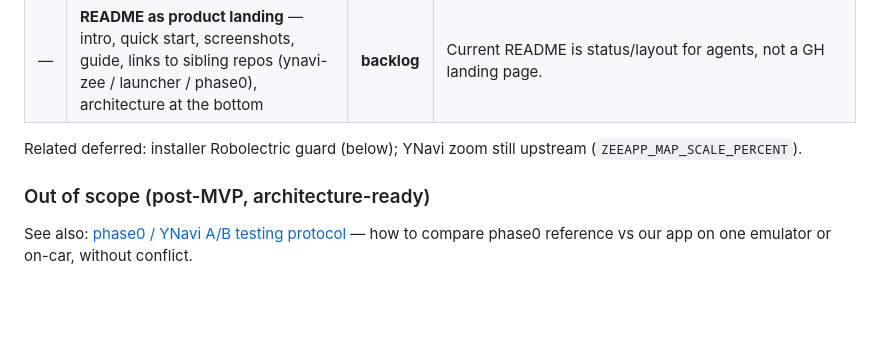
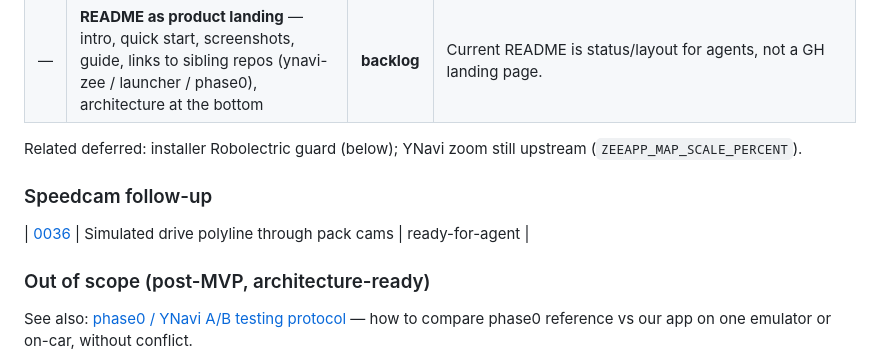
Before and after one commit to maxim-saplin/zee-power-toys, a Markdown page: docs/issues/BACKLOG.md, the part around the change. GitHub-like rendering; blank space fills up the shorter version.

Commit message:
docs: Block 0036 speedcam drive-sim (polyline host path)

```diff
--- a/docs/issues/BACKLOG.md
+++ b/docs/issues/BACKLOG.md
@@ -102,6 +102,10 @@ Mechanism for Install is **done** ([0014](0014-install-from-github.md) / [0020](
 
 Related deferred: installer Robolectric guard (below); YNavi zoom still upstream (`ZEEAPP_MAP_SCALE_PERCENT`).
 
+### Speedcam follow-up
+
+| [0036](0036-speedcam-drive-sim.md) | Simulated drive polyline through pack cams | ready-for-agent |
+
 ### Out of scope (post-MVP, architecture-ready)
 
 See also: [phase0 / YNavi A/B testing protocol](../knowledge/phase0-ynavi-ab-testing.md) — how to compare phase0 reference vs our app on one emulator or on-car, without conflict.
```
Also changed, not shown: docs/issues/0036-speedcam-drive-sim.md (added, +24 -0 lines).
